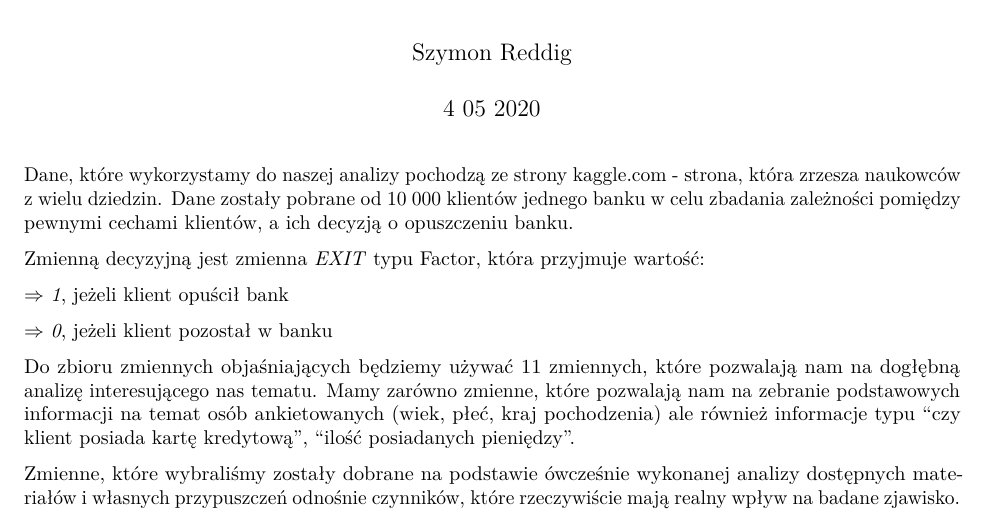
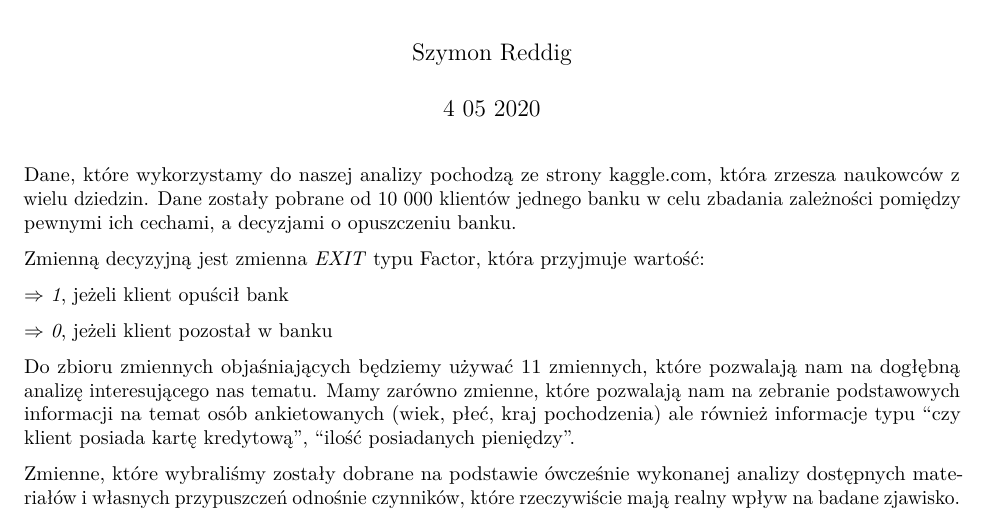
Before and after one commit to jcierocki/BankChurnClassification, an R Markdown document (OpisZbioruDanychFinal.Rmd): part of page 1 of 2, cut so that both start at the same text. Rendered offline with R 4.5, knitr and Pandoc, then LaTeX, with nearby package versions.

Commit message:
Poprawki językowe pierwszego akapitu

```diff
--- a/OpisZbioruDanychFinal.Rmd
+++ b/OpisZbioruDanychFinal.Rmd
@@ -8,7 +8,7 @@ output:
 ---
 
 
-Dane, które wykorzystamy do naszej analizy pochodzą ze strony kaggle.com - strona, która zrzesza naukowców z wielu dziedzin. Dane zostały pobrane od 10 000 klientów jednego banku w celu zbadania zależności pomiędzy pewnymi cechami klientów, a ich decyzją o opuszczeniu banku.
+Dane, które wykorzystamy do naszej analizy pochodzą ze strony kaggle.com, która zrzesza naukowców z wielu dziedzin. Dane zostały pobrane od 10 000 klientów jednego banku w celu zbadania zależności pomiędzy pewnymi ich cechami, a decyzjami o opuszczeniu banku.
 
 Zmienną decyzyjną jest zmienna \textit{EXIT} typu Factor, która przyjmuje wartość:
 
```
